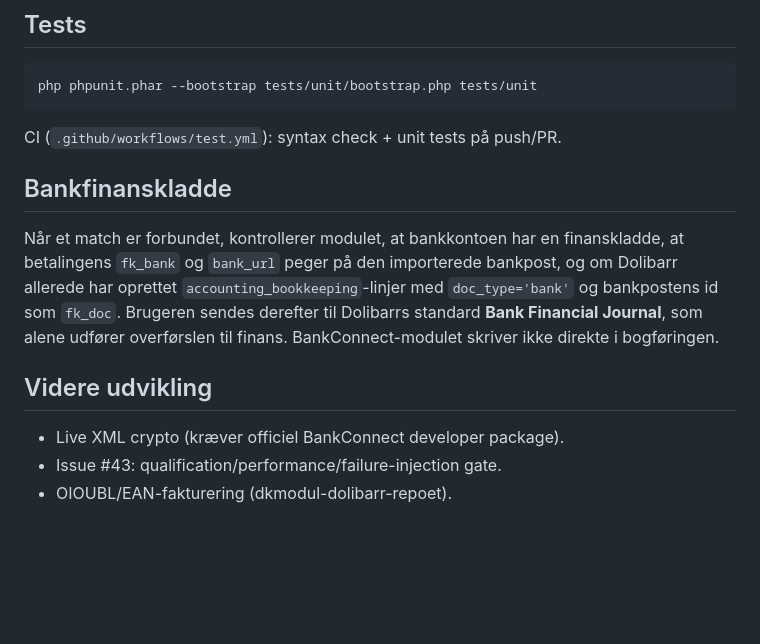
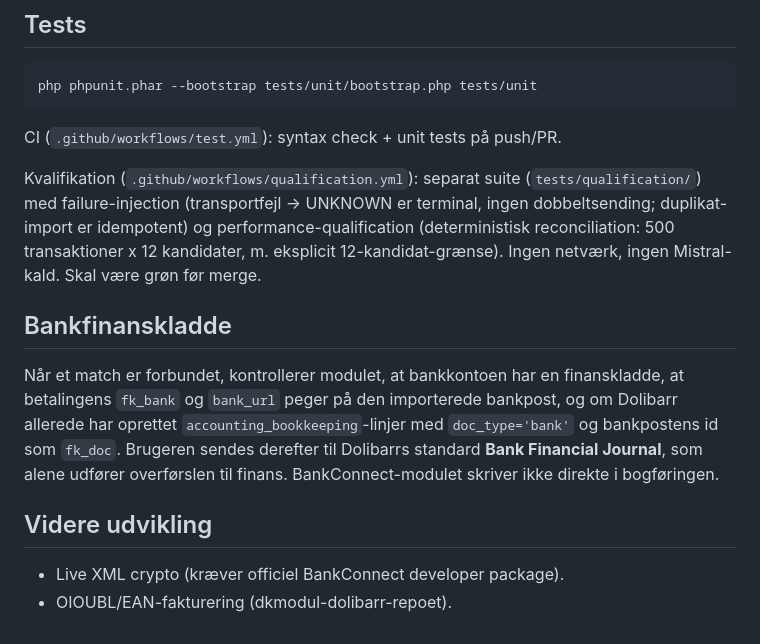
Before and after one commit to smoeberg/bankconnect, a Markdown page: README.md, the part around the change. Rendered like a GitHub page; blank space fills up the shorter version.

Commit message:
docs: document qualification gate (issue #43) in README and CHANGELOG

```diff
--- a/README.md
+++ b/README.md
@@ -186,6 +186,13 @@ php phpunit.phar --bootstrap tests/unit/bootstrap.php tests/unit
 
 CI (`.github/workflows/test.yml`): syntax check + unit tests på push/PR.
 
+Kvalifikation (`.github/workflows/qualification.yml`): separat suite
+(`tests/qualification/`) med failure-injection (transportfejl -> UNKNOWN er
+terminal, ingen dobbeltsending; duplikat-import er idempotent) og
+performance-qualification (deterministisk reconciliation: 500 transaktioner
+x 12 kandidater, m. eksplicit 12-kandidat-grænse). Ingen netværk, ingen
+Mistral-kald. Skal være grøn før merge.
+
 ## Bankfinanskladde
 
 Når et match er forbundet, kontrollerer modulet, at bankkontoen har en
@@ -198,5 +205,4 @@ til finans. BankConnect-modulet skriver ikke direkte i bogføringen.
 ## Videre udvikling
 
 - Live XML crypto (kræver officiel BankConnect developer package).
-- Issue #43: qualification/performance/failure-injection gate.
 - OIOUBL/EAN-fakturering (dkmodul-dolibarr-repoet).
```
Also changed, not shown: CHANGELOG.md (+4 -0 lines).
